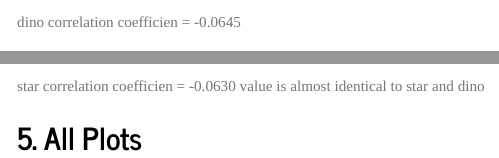
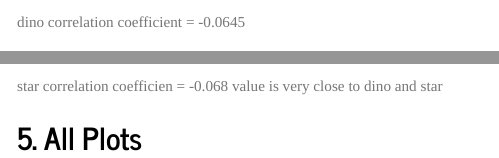
Before and after one commit to nsmith91/CSCI6903_NS, an R Markdown document (CSCI6903.Rmd): the page in a window 1100 px wide, from 490 px down, and a second part further down, joined at a grey line. Rendered offline with R 4.5, knitr and Pandoc, with nearby package versions; some code elsewhere in the file could not run offline.

Commit message:
Attempt 3

````diff
--- a/CSCI6903.Rmd
+++ b/CSCI6903.Rmd
@@ -36,7 +36,7 @@ ggplot(data = dino_data, mapping = aes(x = x, y = y)) +
 dino_data %>%
   summarize(r = cor(x, y))
 ```
-dino correlation coefficien = -0.0645
+dino correlation coefficient = -0.0645
 
 ## 3. Plot of star
 ```{r star, echo=FALSE}
@@ -66,8 +66,8 @@ ggplot(data = circle_data, mapping = aes(x = x, y = y)) +
 circle_data %>%
   summarize(r = cor(x, y))
 ```
-star correlation coefficien = -0.0630
-value is almost identical to star and dino
+star correlation coefficien = -0.068
+value is very close to dino and star
 
 ## 5. All Plots
 ```{r All, echo=FALSE}
````
Also changed, not shown: CSCI6903.html, CSCI6903.Rmd (4 more changed lines).
